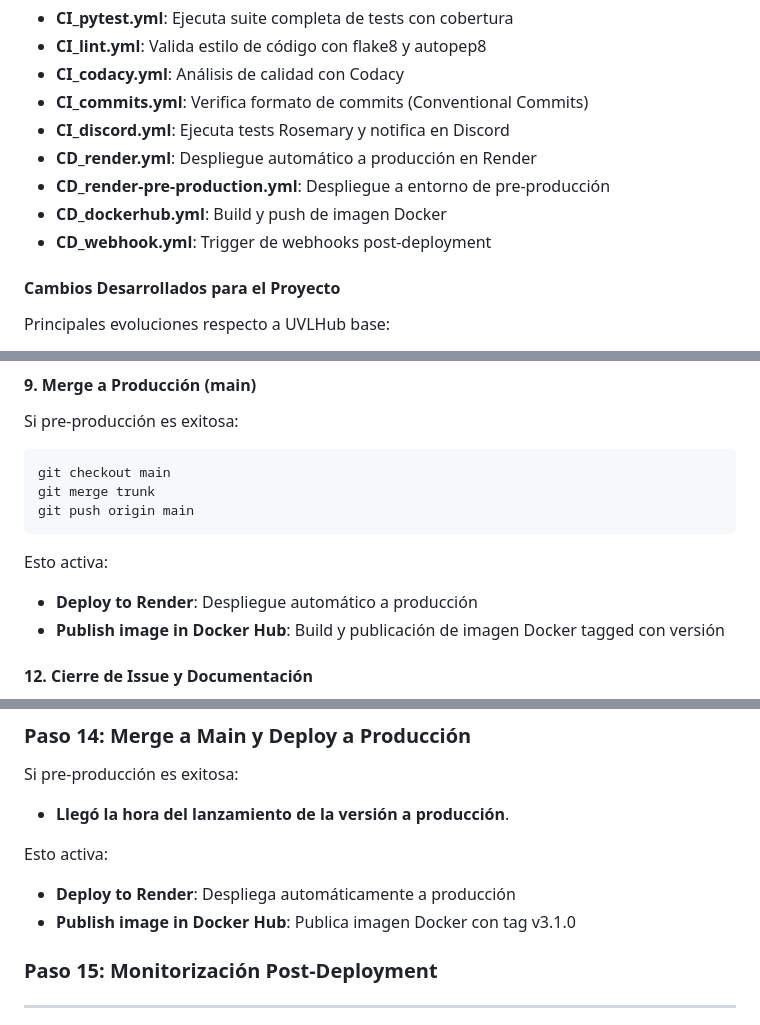
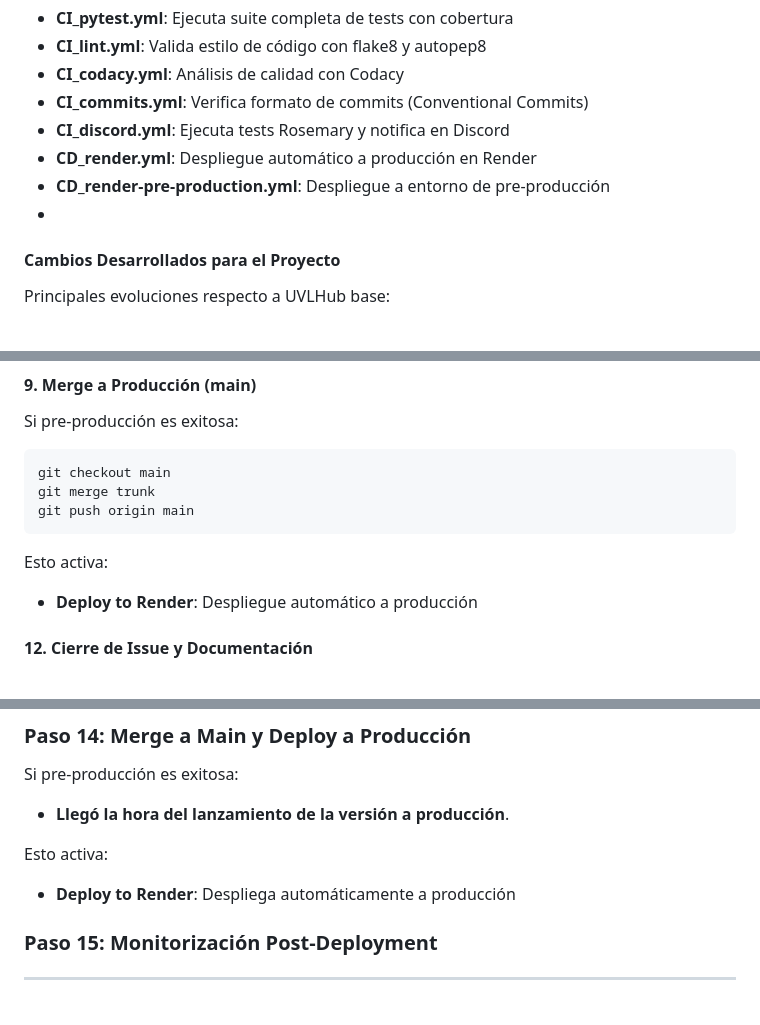
Before and after one commit to EGC-pc-hub/pc-hub, a Markdown page: docs/group-documentation/DOCUMENTO_PROYECTO.md, 3 parts joined by grey strips. Drawn GitHub-style.

Commit message:
docs(docs_m3): modified DOCUMENTO_PROYECTO file after workflow deletions

```diff
--- a/docs/group-documentation/DOCUMENTO_PROYECTO.md
+++ b/docs/group-documentation/DOCUMENTO_PROYECTO.md
@@ -115,8 +115,7 @@ Pipeline completo con 9 workflows en GitHub Actions:
 - **CI_discord.yml**: Ejecuta tests Rosemary y notifica en Discord
 - **CD_render.yml**: Despliegue automático a producción en Render
 - **CD_render-pre-production.yml**: Despliegue a entorno de pre-producción
-- **CD_dockerhub.yml**: Build y push de imagen Docker
-- **CD_webhook.yml**: Trigger de webhooks post-deployment
+-
 #### Cambios Desarrollados para el Proyecto
 
 Principales evoluciones respecto a UVLHub base:
@@ -258,7 +257,7 @@ git push origin main
 
 Esto activa:
 - **Deploy to Render**: Despliegue automático a producción
-- **Publish image in Docker Hub**: Build y publicación de imagen Docker tagged con versión
+
 
 
 #### 12. Cierre de Issue y Documentación
@@ -809,7 +808,7 @@ Si pre-producción es exitosa:
 Esto activa:
 
 - **Deploy to Render**: Despliega automáticamente a producción
-- **Publish image in Docker Hub**: Publica imagen Docker con tag v3.1.0
+
 ### Paso 15: Monitorización Post-Deployment
 
 ---
```
